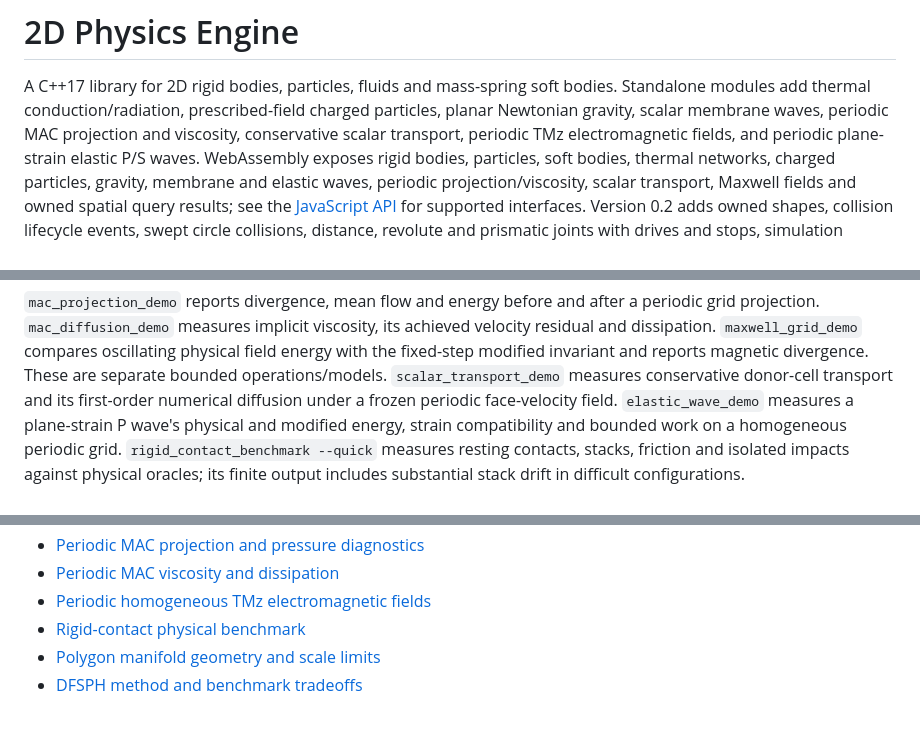
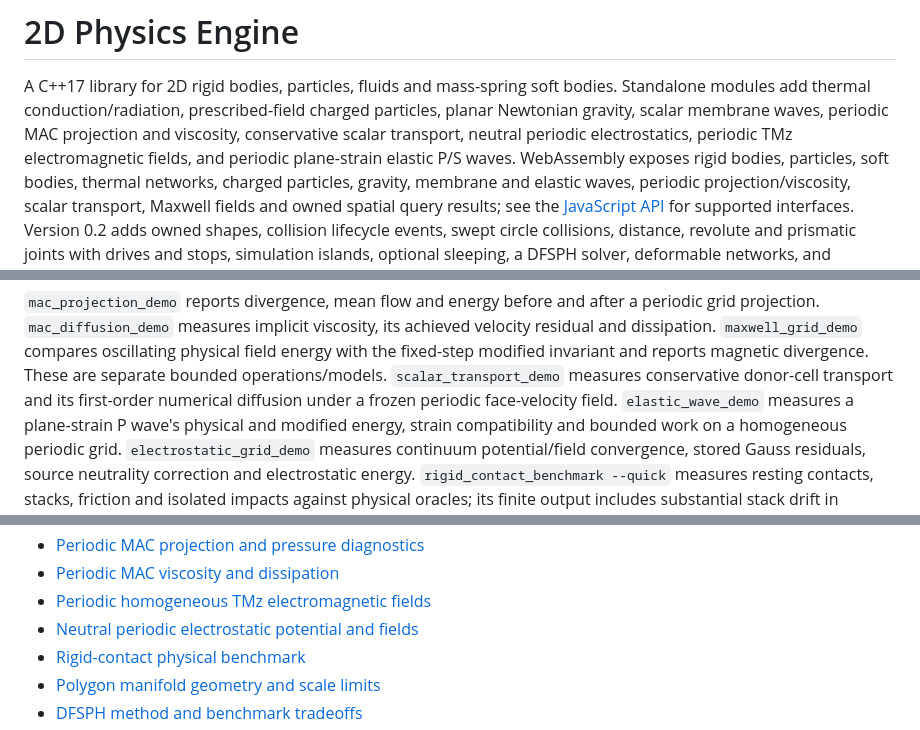
Before and after one commit to joaocarloscruz/2d-physicsengine, a Markdown page: README.md, 3 parts joined by grey strips. GitHub-like rendering.

Commit message:
docs(fields): map validated periodic electrostatic support

```diff
--- a/README.md
+++ b/README.md
@@ -3,7 +3,8 @@
 A C++17 library for 2D rigid bodies, particles, fluids and mass-spring soft bodies.
 Standalone modules add thermal conduction/radiation, prescribed-field charged particles,
 planar Newtonian gravity, scalar membrane waves, periodic MAC projection and
-viscosity, conservative scalar transport, periodic TMz electromagnetic fields,
+viscosity, conservative scalar transport, neutral periodic electrostatics,
+periodic TMz electromagnetic fields,
 and periodic plane-strain elastic P/S waves.
 WebAssembly exposes rigid bodies, particles, soft bodies, thermal networks,
 charged particles, gravity, membrane and elastic waves, periodic projection/viscosity,
@@ -102,6 +103,8 @@ reports magnetic divergence. These are separate bounded operations/models.
 first-order numerical diffusion under a frozen periodic face-velocity field.
 `elastic_wave_demo` measures a plane-strain P wave's physical and modified energy,
 strain compatibility and bounded work on a homogeneous periodic grid.
+`electrostatic_grid_demo` measures continuum potential/field convergence,
+stored Gauss residuals, source neutrality correction and electrostatic energy.
 `rigid_contact_benchmark --quick` measures resting
 contacts, stacks, friction and isolated impacts against physical oracles; its
 finite output includes substantial stack drift in difficult configurations.
@@ -125,6 +128,7 @@ finite output includes substantial stack drift in difficult configurations.
 - [Periodic MAC projection and pressure diagnostics](docs/periodic-mac-projection.md)
 - [Periodic MAC viscosity and dissipation](docs/periodic-mac-diffusion.md)
 - [Periodic homogeneous TMz electromagnetic fields](docs/maxwell-grids.md)
+- [Neutral periodic electrostatic potential and fields](docs/periodic-electrostatic-grids.md)
 - [Rigid-contact physical benchmark](docs/rigid-contact-benchmark.md)
 - [Polygon manifold geometry and scale limits](docs/polygon-manifold-numerics.md)
 - [DFSPH method and benchmark tradeoffs](docs/dfsph-solver.md)
```
Also changed, not shown: docs/architecture.md (+11 -0 lines), docs/physics-capabilities.md (+2 -1 lines).
